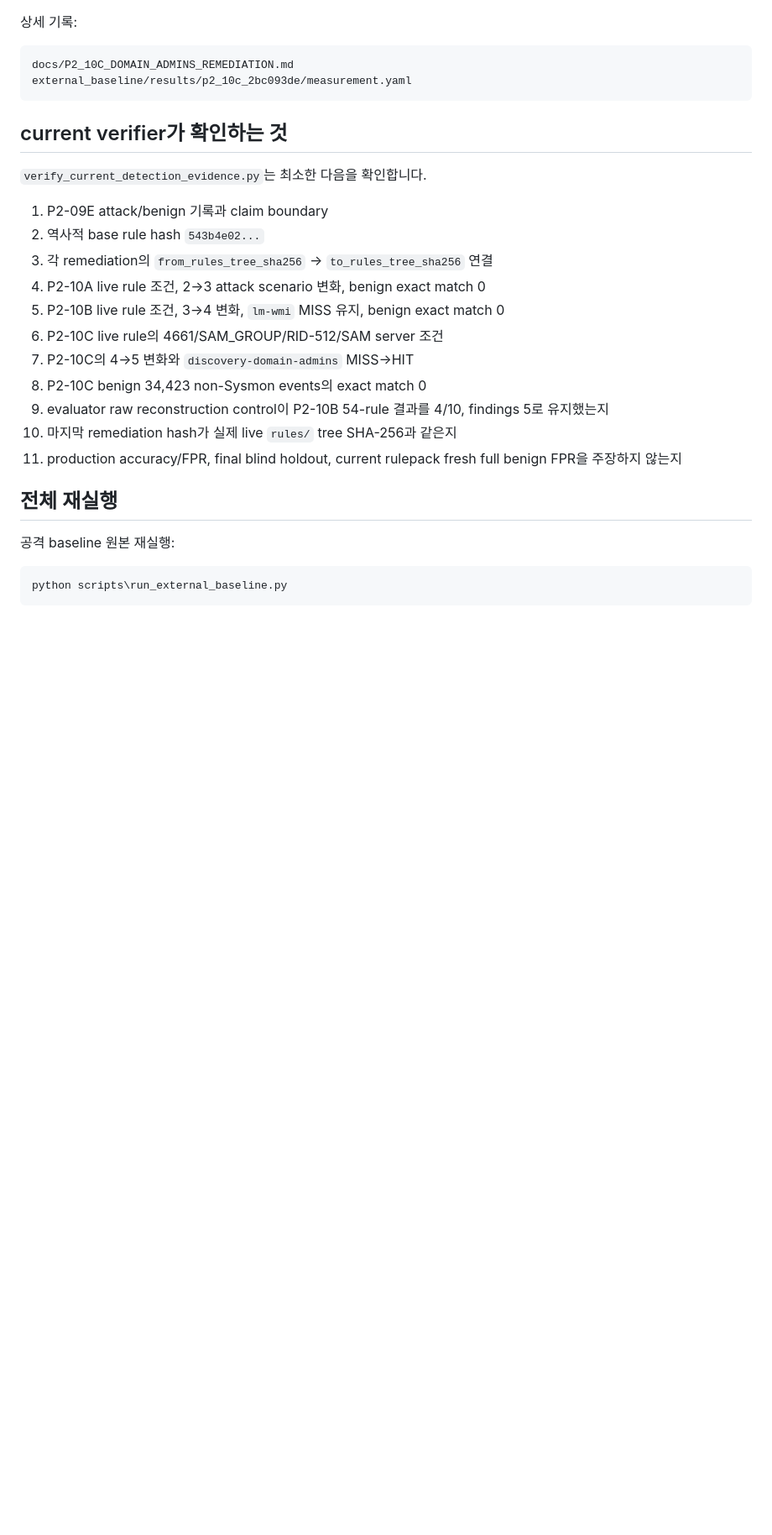
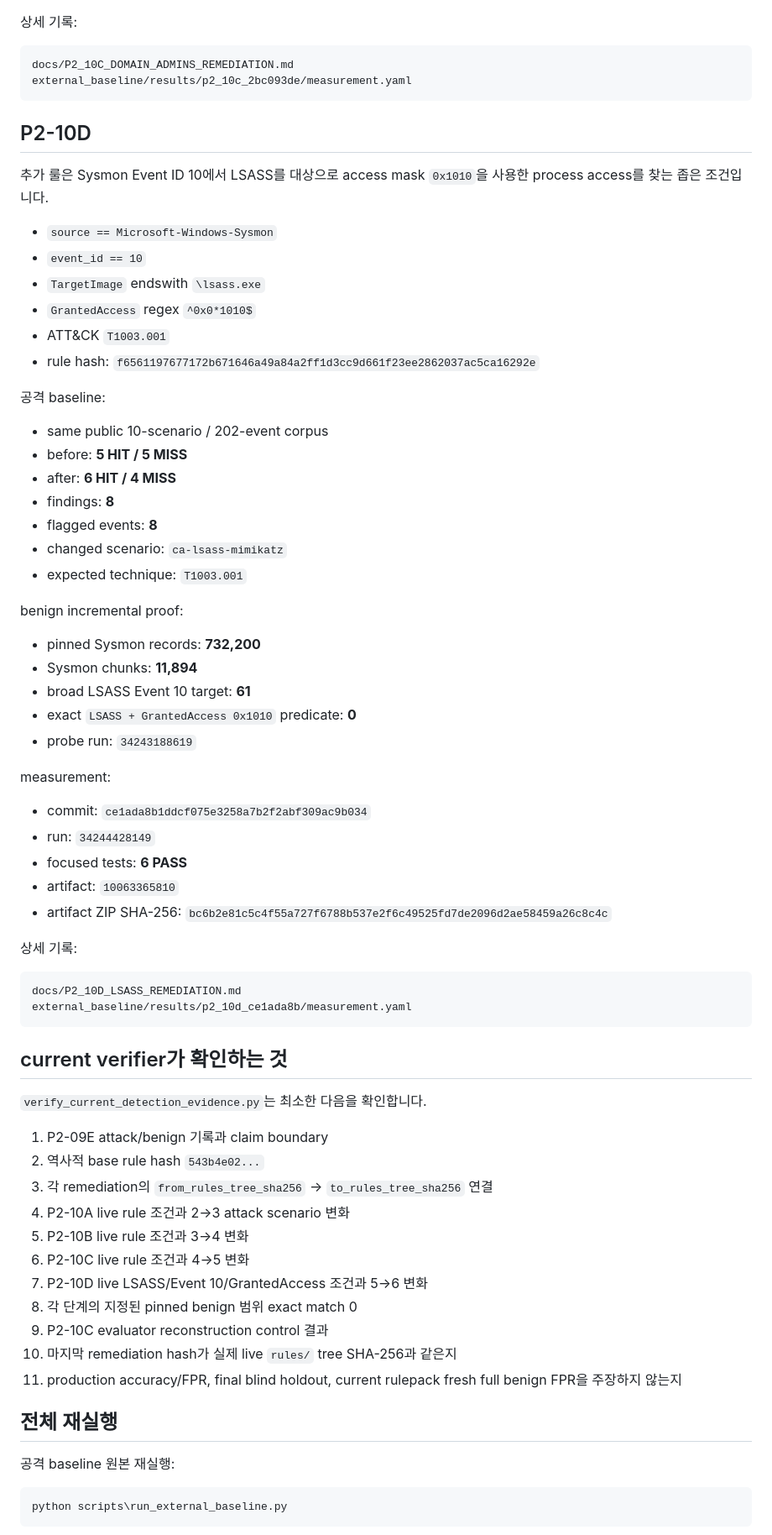
Before and after one commit to bbk0416/BreachScope, a Markdown page: docs/REPRODUCIBLE_BENCHMARK.md, the part around one of its changes. Shown at 84% size. Rendered like a GitHub page; blank space fills up the shorter version.

Commit message:
docs: extend benchmark chain through P2-10D

````diff
--- a/docs/REPRODUCIBLE_BENCHMARK.md
+++ b/docs/REPRODUCIBLE_BENCHMARK.md
@@ -185,6 +187,50 @@ docs/P2_10C_DOMAIN_ADMINS_REMEDIATION.md
 external_baseline/results/p2_10c_2bc093de/measurement.yaml
 ```
 
+## P2-10D
+
+추가 룰은 Sysmon Event ID 10에서 LSASS를 대상으로 access mask `0x1010`을 사용한 process access를 찾는 좁은 조건입니다.
+
+- `source == Microsoft-Windows-Sysmon`
+- `event_id == 10`
+- `TargetImage` endswith `\lsass.exe`
+- `GrantedAccess` regex `^0x0*1010$`
+- ATT&CK `T1003.001`
+- rule hash: `f6561197677172b671646a49a84a2ff1d3cc9d661f23ee2862037ac5ca16292e`
+
+공격 baseline:
+
+- same public 10-scenario / 202-event corpus
+- before: **5 HIT / 5 MISS**
+- after: **6 HIT / 4 MISS**
+- findings: **8**
+- flagged events: **8**
+- changed scenario: `ca-lsass-mimikatz`
+- expected technique: `T1003.001`
+
+benign incremental proof:
+
+- pinned Sysmon records: **732,200**
+- Sysmon chunks: **11,894**
+- broad LSASS Event 10 target: **61**
+- exact `LSASS + GrantedAccess 0x1010` predicate: **0**
+- probe run: `34243188619`
+
+measurement:
+
+- commit: `ce1ada8b1ddcf075e3258a7b2f2abf309ac9b034`
+- run: `34244428149`
+- focused tests: **6 PASS**
+- artifact: `10063365810`
+- artifact ZIP SHA-256: `bc6b2e81c5c4f55a727f6788b537e2f6c49525fd7de2096d2ae58459a26c8c4c`
+
+상세 기록:
+
+```text
+docs/P2_10D_LSASS_REMEDIATION.md
+external_baseline/results/p2_10d_ce1ada8b/measurement.yaml
+```
+
 ## current verifier가 확인하는 것
 
 `verify_current_detection_evidence.py`는 최소한 다음을 확인합니다.
@@ -192,12 +238,12 @@ external_baseline/results/p2_10c_2bc093de/measurement.yaml
 1. P2-09E attack/benign 기록과 claim boundary
 2. 역사적 base rule hash `543b4e02...`
 3. 각 remediation의 `from_rules_tree_sha256` → `to_rules_tree_sha256` 연결
-4. P2-10A live rule 조건, 2→3 attack scenario 변화, benign exact match 0
-5. P2-10B live rule 조건, 3→4 변화, `lm-wmi` MISS 유지, benign exact match 0
-6. P2-10C live rule의 4661/SAM_GROUP/RID-512/SAM server 조건
-7. P2-10C의 4→5 변화와 `discovery-domain-admins` MISS→HIT
-8. P2-10C benign 34,423 non-Sysmon events의 exact match 0
-9. evaluator raw reconstruction control이 P2-10B 54-rule 결과를 4/10, findings 5로 유지했는지
+4. P2-10A live rule 조건과 2→3 attack scenario 변화
+5. P2-10B live rule 조건과 3→4 변화
+6. P2-10C live rule 조건과 4→5 변화
+7. P2-10D live LSASS/Event 10/GrantedAccess 조건과 5→6 변화
+8. 각 단계의 지정된 pinned benign 범위 exact match 0
+9. P2-10C evaluator reconstruction control 결과
 10. 마지막 remediation hash가 실제 live `rules/` tree SHA-256과 같은지
 11. production accuracy/FPR, final blind holdout, current rulepack fresh full benign FPR을 주장하지 않는지
 
````
Also changed, not shown: other parts of docs/REPRODUCIBLE_BENCHMARK.md (+9 -7 lines).
